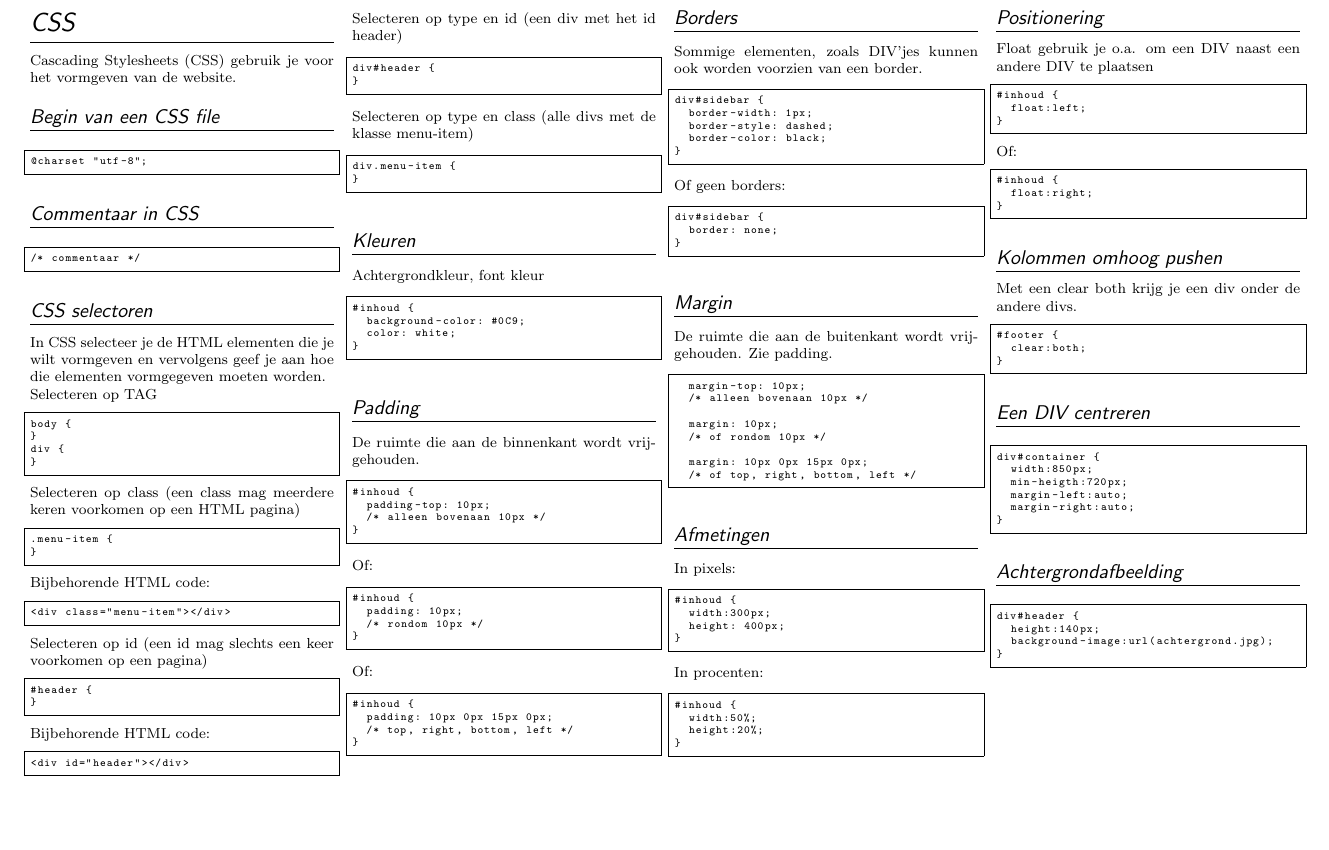
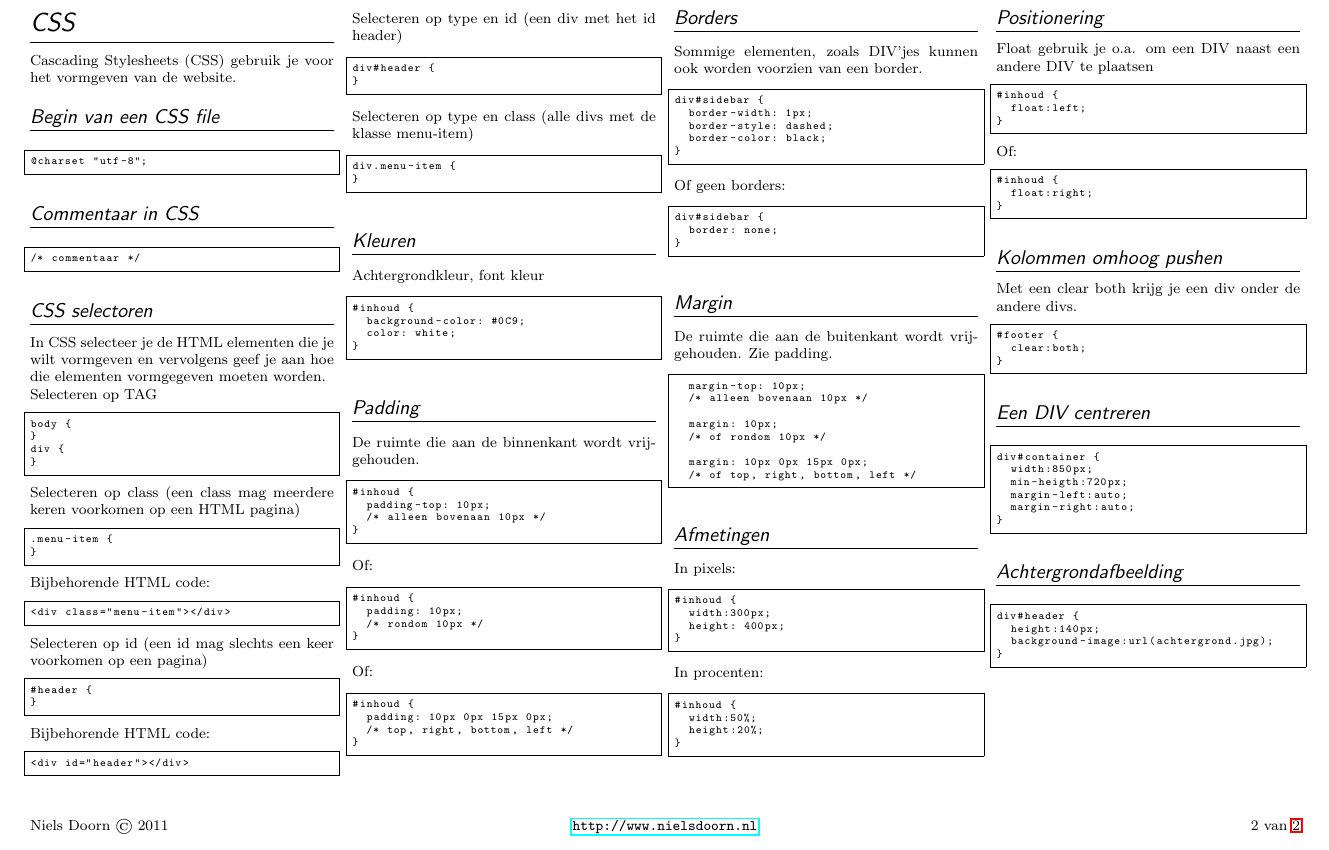
Before and after one commit to nielsdoorn/BasicHTMLCheatsheet, a LaTeX document (HTMLCSSCheatsheet.tex): part of page 2 of 2, cut so that both start at the same text, the shorter picture padded with empty space. Compiled offline with LaTeX, dvips and Ghostscript.

Commit message:
Copyright message

```diff
--- a/HTMLCSSCheatsheet.tex
+++ b/HTMLCSSCheatsheet.tex
@@ -142,3 +146,12 @@
+\rhead{}
+\lhead{}
+\chead{}
+\lfoot{Niels Doorn \copyright~2011}
+\cfoot{\url{http://www.nielsdoorn.nl}}
+\rfoot{\thepage\ van \pageref{LastPage}}
+\renewcommand{\headrulewidth}{0pt}
+\renewcommand{\footrulewidth}{0pt}
+
 
 \usepackage{pst-barcode}
 
```
Also changed, not shown: HTMLCSSCheatsheet.pdf, HTMLCSSCheatsheet.tex (4 more changed lines).
